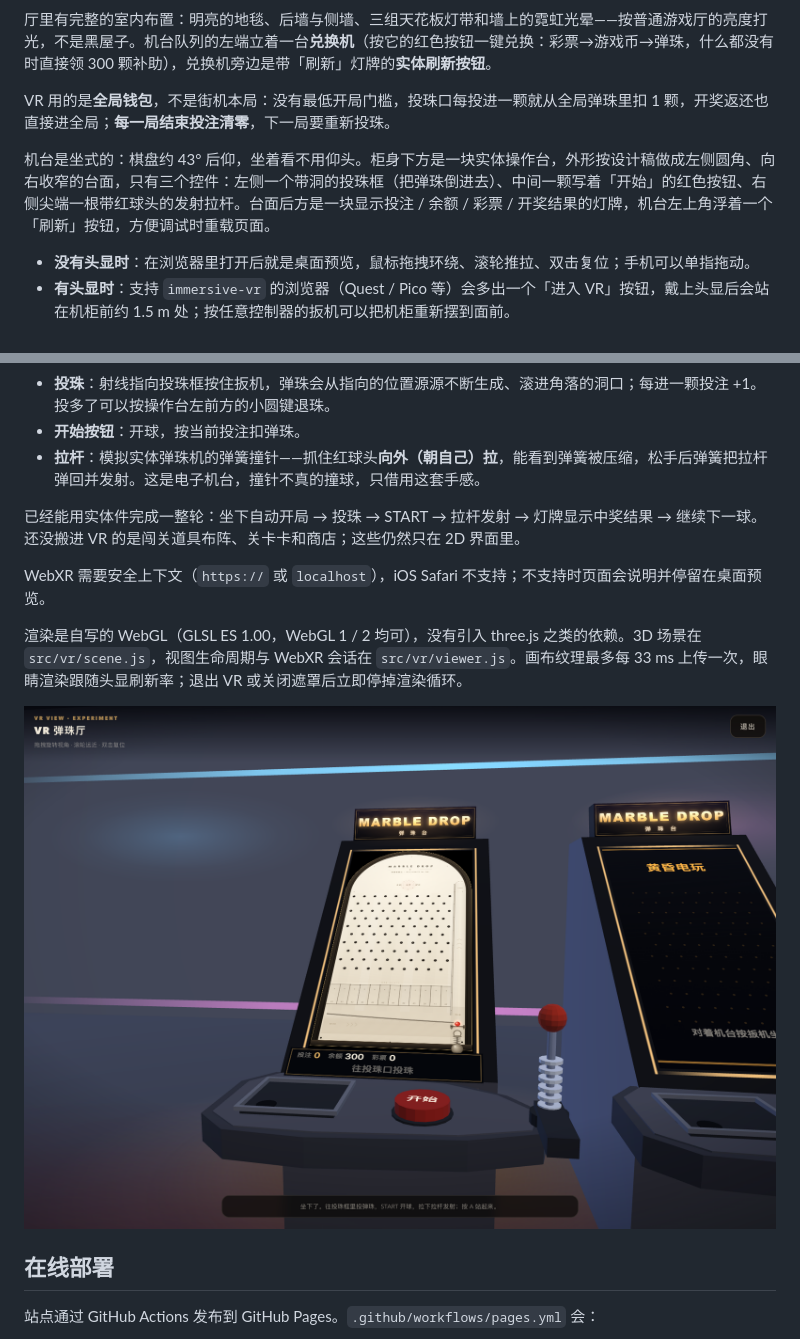
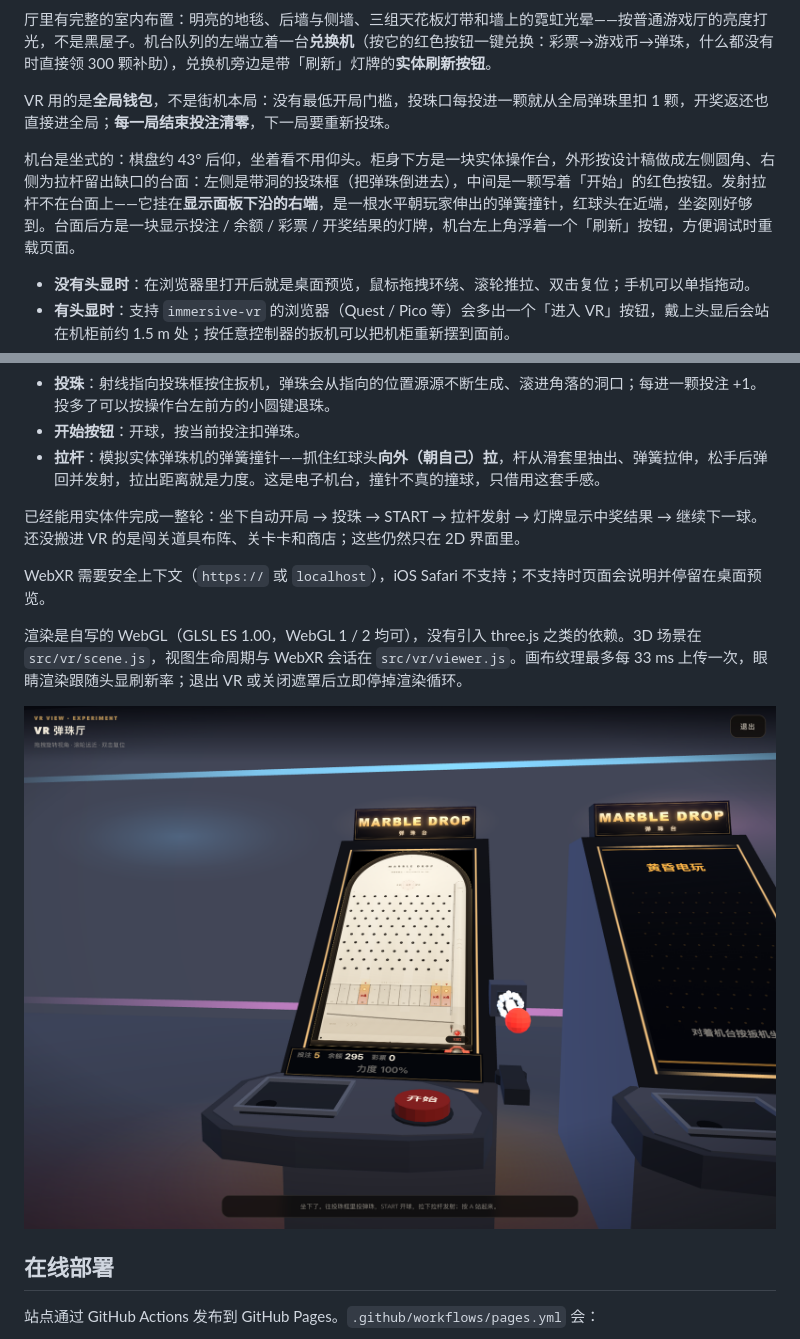
Before and after one commit to pepe-2026-coder/marble-drop, a Markdown page: README.md, 2 parts joined by grey strips. GitHub-like rendering; pictures changed too: preview-vr.png.

```diff
--- a/README.md
+++ b/README.md
@@ -267,7 +267,7 @@ BOSS 关庄家会作弊三次：**挖洞**（球经过被吞）、**塞钉子**
 
 VR 用的是**全局钱包**，不是街机本局：没有最低开局门槛，投珠口每投进一颗就从全局弹珠里扣 1 颗，开奖返还也直接进全局；**每一局结束投注清零**，下一局要重新投珠。
 
-机台是坐式的：棋盘约 43° 后仰，坐着看不用仰头。柜身下方是一块实体操作台，外形按设计稿做成左侧圆角、向右收窄的台面，只有三个控件：左侧一个带洞的投珠框（把弹珠倒进去）、中间一颗写着「开始」的红色按钮、右侧尖端一根带红球头的发射拉杆。台面后方是一块显示投注 / 余额 / 彩票 / 开奖结果的灯牌，机台左上角浮着一个「刷新」按钮，方便调试时重载页面。
+机台是坐式的：棋盘约 43° 后仰，坐着看不用仰头。柜身下方是一块实体操作台，外形按设计稿做成左侧圆角、右侧为拉杆留出缺口的台面：左侧是带洞的投珠框（把弹珠倒进去），中间是一颗写着「开始」的红色按钮。发射拉杆不在台面上——它挂在**显示面板下沿的右端**，是一根水平朝玩家伸出的弹簧撞针，红球头在近端，坐姿刚好够到。台面后方是一块显示投注 / 余额 / 彩票 / 开奖结果的灯牌，机台左上角浮着一个「刷新」按钮，方便调试时重载页面。
 
 - **没有头显时**：在浏览器里打开后就是桌面预览，鼠标拖拽环绕、滚轮推拉、双击复位；手机可以单指拖动。
 - **有头显时**：支持 `immersive-vr` 的浏览器（Quest / Pico 等）会多出一个「进入 VR」按钮，戴上头显后会站在机柜前约 1.5 m 处；按任意控制器的扳机可以把机柜重新摆到面前。
@@ -283,7 +283,7 @@ VR 用的是**全局钱包**，不是街机本局：没有最低开局门槛，
 - **头部朝向**由头显原生追踪，走动时视角会跟着你转。
 - **投珠**：射线指向投珠框按住扳机，弹珠会从指向的位置源源不断生成、滚进角落的洞口；每进一颗投注 +1。投多了可以按操作台左前方的小圆键退珠。
 - **开始按钮**：开球，按当前投注扣弹珠。
-- **拉杆**：模拟实体弹珠机的弹簧撞针——抓住红球头**向外（朝自己）拉**，能看到弹簧被压缩，松手后弹簧把拉杆弹回并发射。这是电子机台，撞针不真的撞球，只借用这套手感。
+- **拉杆**：模拟实体弹珠机的弹簧撞针——抓住红球头**向外（朝自己）拉**，杆从滑套里抽出、弹簧拉伸，松手后弹回并发射，拉出距离就是力度。这是电子机台，撞针不真的撞球，只借用这套手感。
 
 已经能用实体件完成一整轮：坐下自动开局 → 投珠 → START → 拉杆发射 → 灯牌显示中奖结果 → 继续下一球。还没搬进 VR 的是闯关道具布阵、关卡卡和商店；这些仍然只在 2D 界面里。
 
```
Also changed, not shown: 2 other files.
